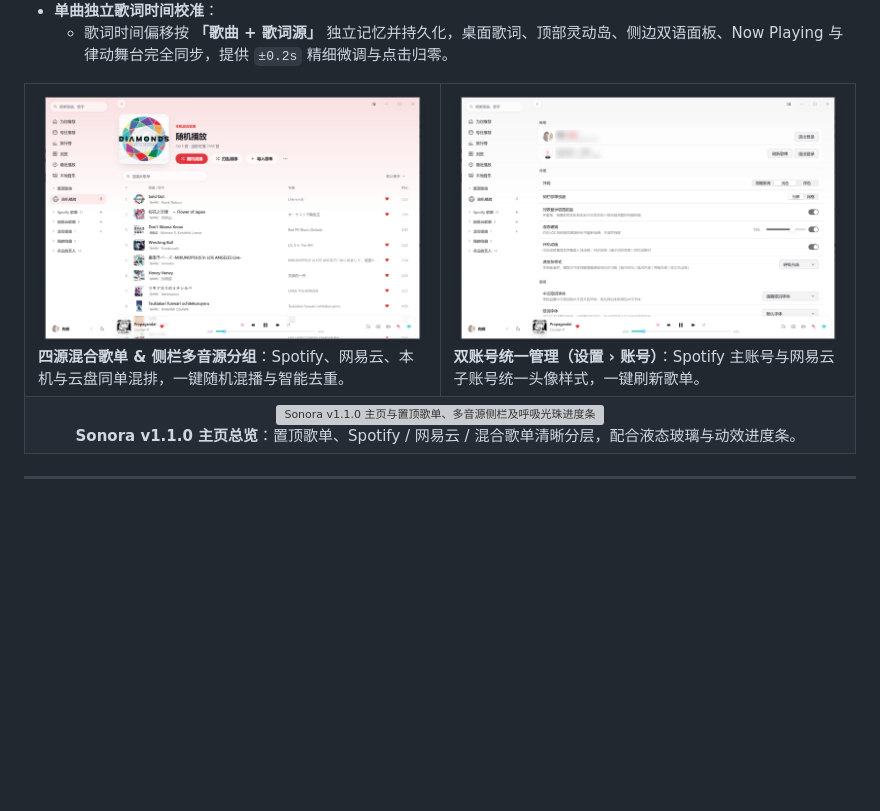
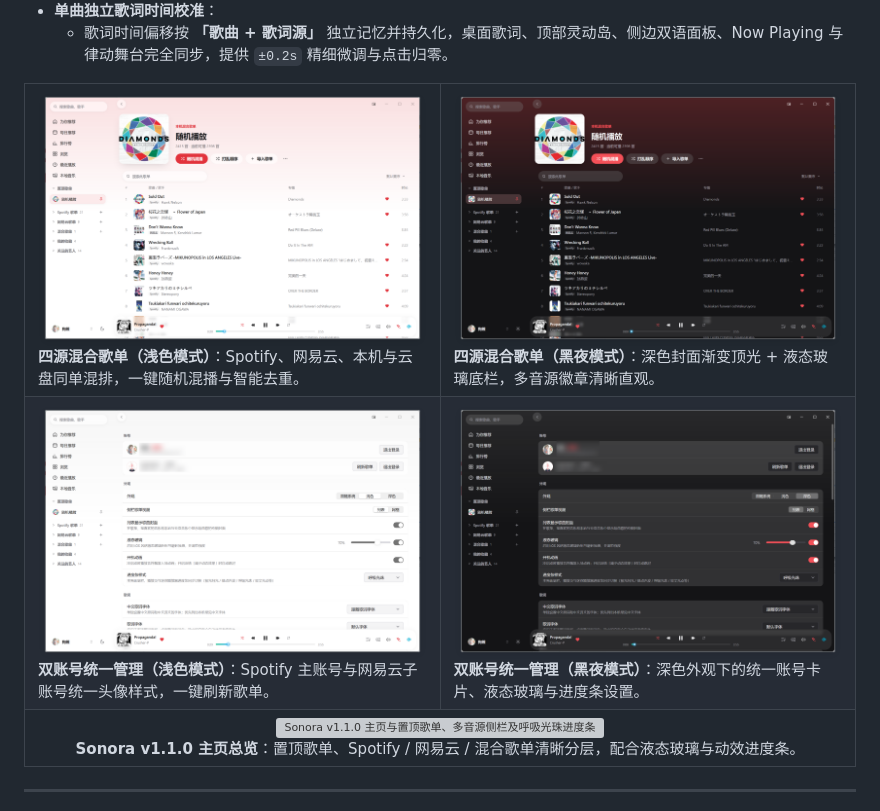
Before and after one commit to hfx123456/Sonora, a Markdown page: README.md, the part around the change. Rendered like a GitHub page; pictures changed too: docs/screenshots/dual-account-settings-dark.png (added), docs/screenshots/hybrid-playlist-dark.png (added); blank space fills up the shorter version; grey boxes are pictures that could not be loaded.

```diff
--- a/README.md
+++ b/README.md
@@ -166,8 +166,12 @@
 
 <table>
   <tr>
-    <td width="50%"><img src="docs/screenshots/hybrid-playlist.png" alt="四源混合歌单与侧栏多音源歌单分组"><br><b>四源混合歌单 &amp; 侧栏多音源分组</b>：Spotify、网易云、本机与云盘同单混排，一键随机混播与智能去重。</td>
-    <td width="50%"><img src="docs/screenshots/dual-account-settings.png" alt="设置页 Spotify 主账号与网易云子账号统一卡片"><br><b>双账号统一管理（设置 › 账号）</b>：Spotify 主账号与网易云子账号统一头像样式，一键刷新歌单。</td>
+    <td width="50%"><img src="docs/screenshots/hybrid-playlist.png" alt="四源混合歌单与侧栏多音源歌单分组（浅色模式）"><br><b>四源混合歌单（浅色模式）</b>：Spotify、网易云、本机与云盘同单混排，一键随机混播与智能去重。</td>
+    <td width="50%"><img src="docs/screenshots/hybrid-playlist-dark.png" alt="四源混合歌单与侧栏多音源歌单分组（黑夜模式）"><br><b>四源混合歌单（黑夜模式）</b>：深色封面渐变顶光 + 液态玻璃底栏，多音源徽章清晰直观。</td>
+  </tr>
+  <tr>
+    <td width="50%"><img src="docs/screenshots/dual-account-settings.png" alt="设置页 Spotify 主账号与网易云子账号统一卡片（浅色模式）"><br><b>双账号统一管理（浅色模式）</b>：Spotify 主账号与网易云子账号统一头像样式，一键刷新歌单。</td>
+    <td width="50%"><img src="docs/screenshots/dual-account-settings-dark.png" alt="设置页 Spotify 主账号与网易云子账号统一卡片（黑夜模式）"><br><b>双账号统一管理（黑夜模式）</b>：深色外观下的统一账号卡片、液态玻璃与进度条设置。</td>
   </tr>
   <tr>
     <td colspan="2" align="center"><img src="docs/screenshots/home-multisource.png" alt="Sonora v1.1.0 主页与置顶歌单、多音源侧栏及呼吸光珠进度条"><br><b>Sonora v1.1.0 主页总览</b>：置顶歌单、Spotify / 网易云 / 混合歌单清晰分层，配合液态玻璃与动效进度条。</td>
```
Also changed, not shown: README.en.md (+6 -2 lines).
